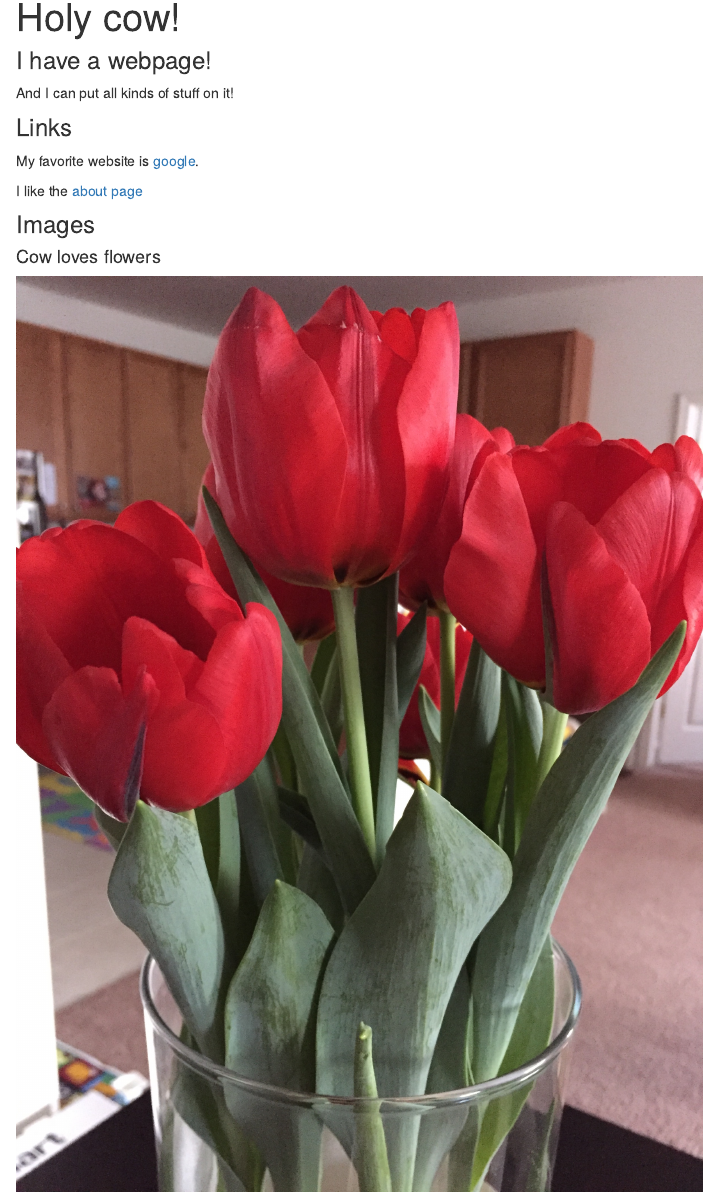
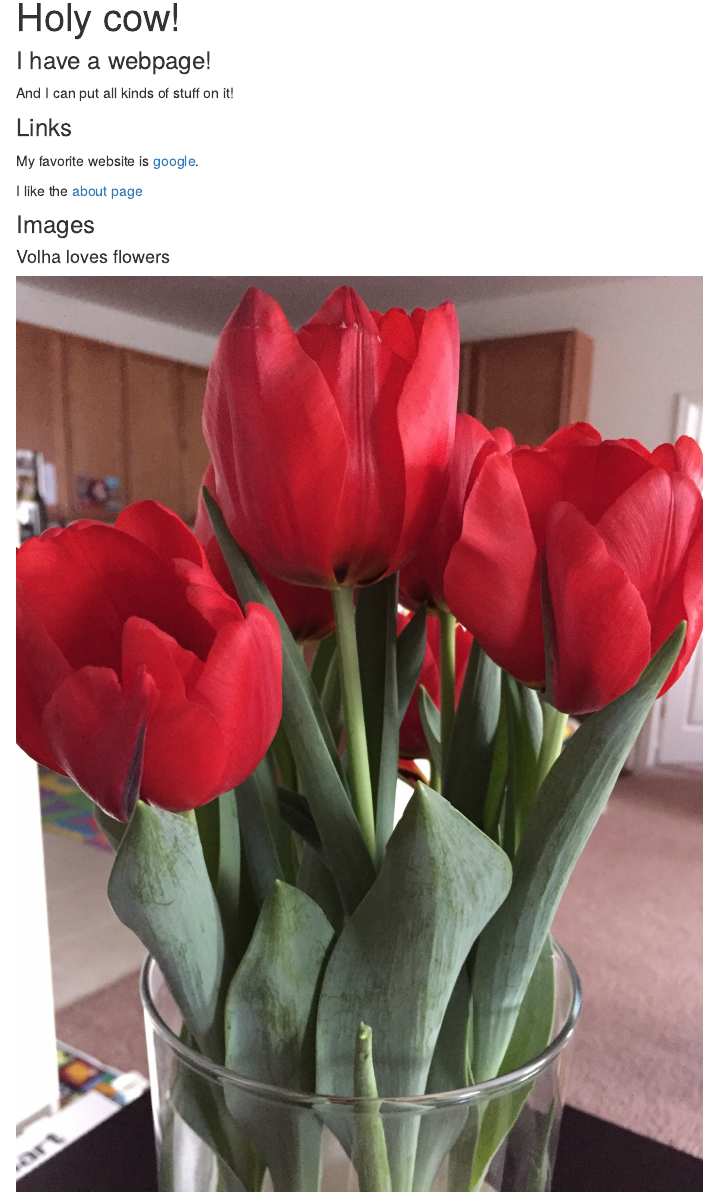
Before and after one commit to volha-tryputsen/making_websites, an R Markdown document (index.Rmd): the page in a window 1100 px wide, from 90 px down. Rendered offline with R 4.5, knitr and Pandoc, with nearby package versions.

Commit message:
name change

```diff
--- a/index.Rmd
+++ b/index.Rmd
@@ -11,5 +11,5 @@ My favorite website is [google](https://www.google.com).
 I like the [about page](about.html)
 
 ### Images
-#### Cow loves flowers
+#### Volha loves flowers
 <img src="images/IMG_3164.JPG" style="width:75%">
```
